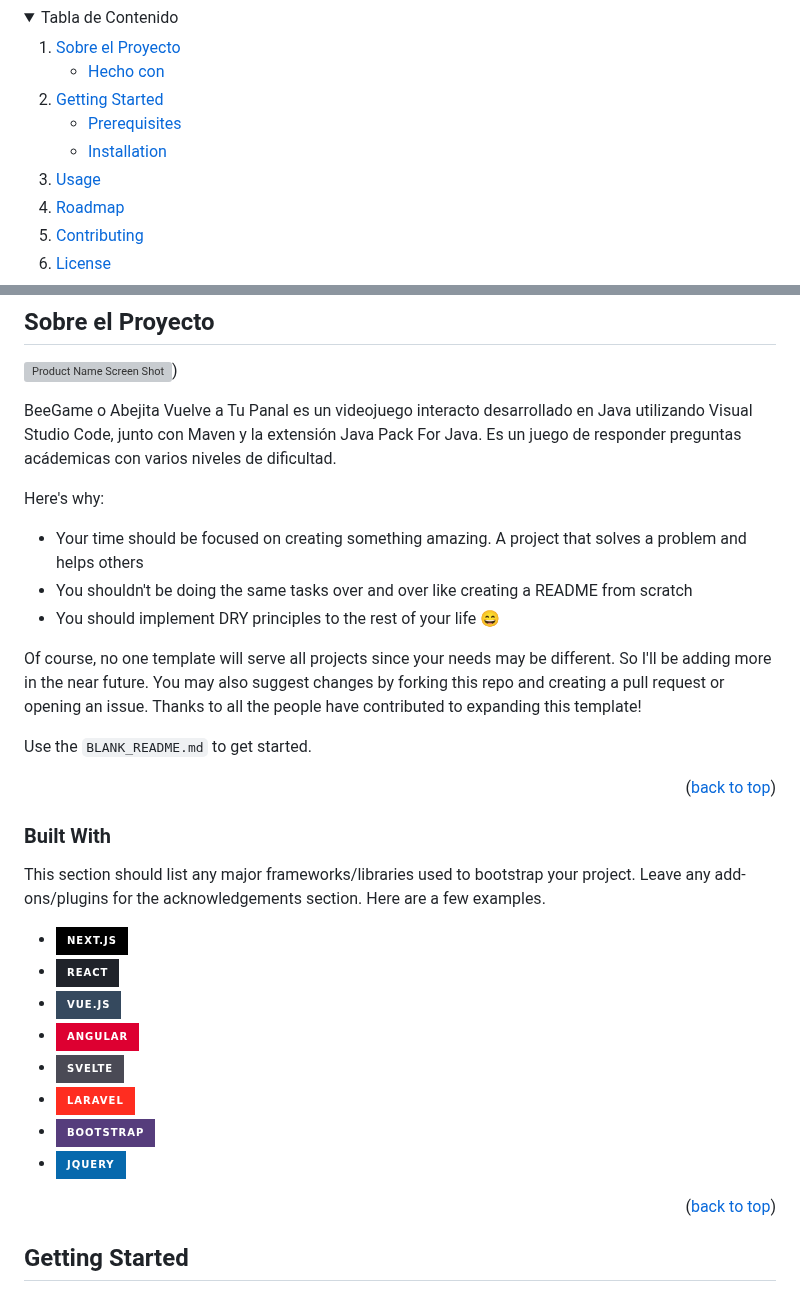
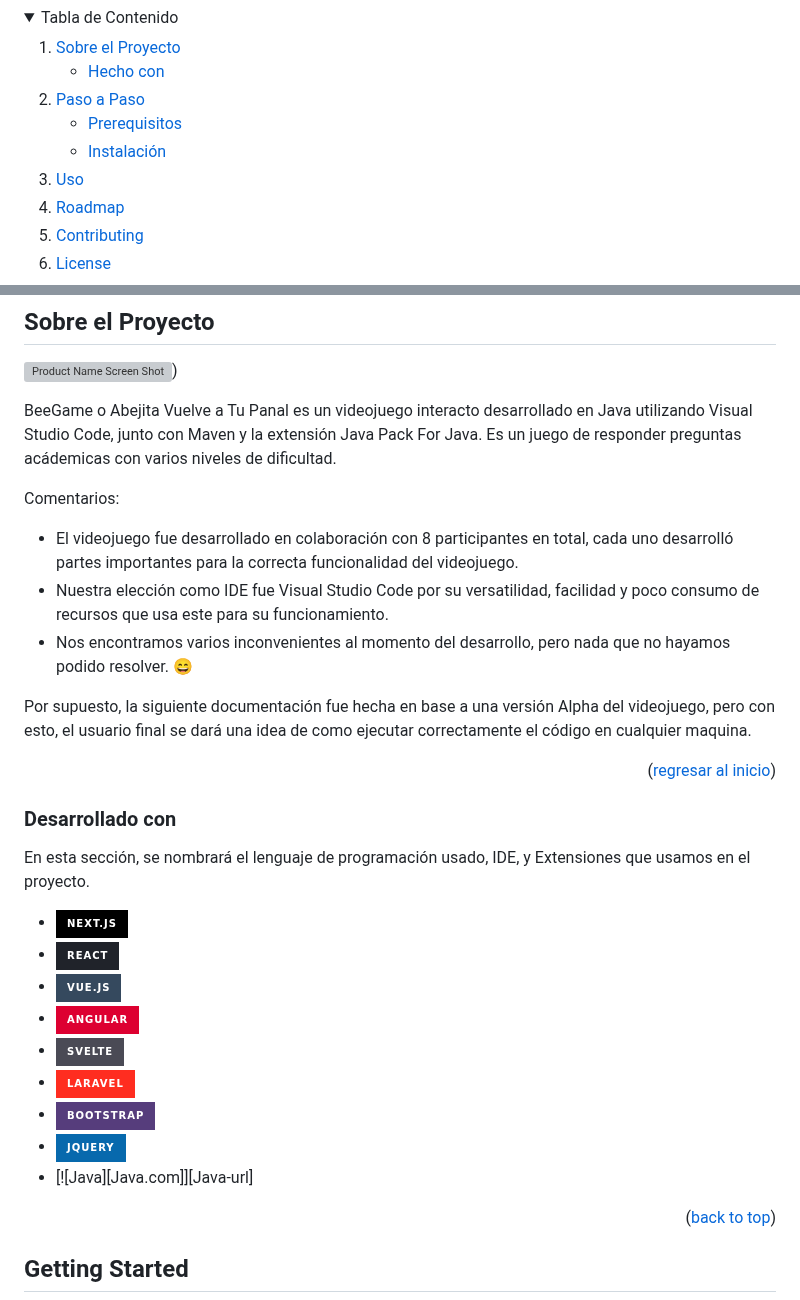
Before and after one commit to CruzAngell/BeeGame, a Markdown page: README.md, 2 parts joined by grey strips. GitHub-like rendering; folded sections open; badges without logos; grey boxes are pictures that could not be loaded.

```diff
--- a/README.md
+++ b/README.md
@@ -14,13 +14,13 @@ En la siguiente documentación, se explicará paso a paso como clonar este repos
       </ul>
     </li>
     <li>
-      <a href="#getting-started">Getting Started</a>
+      <a href="#getting-started">Paso a Paso</a>
       <ul>
-        <li><a href="#prerequisites">Prerequisites</a></li>
-        <li><a href="#installation">Installation</a></li>
+        <li><a href="#prerequisites">Prerequisitos</a></li>
+        <li><a href="#installation">Instalación</a></li>
       </ul>
     </li>
-    <li><a href="#usage">Usage</a></li>
+    <li><a href="#usage">Uso</a></li>
     <li><a href="#roadmap">Roadmap</a></li>
     <li><a href="#contributing">Contributing</a></li>
     <li><a href="#license">License</a></li>
@@ -39,22 +39,20 @@ En la siguiente documentación, se explicará paso a paso como clonar este repos
 BeeGame o Abejita Vuelve a Tu Panal es un videojuego interacto desarrollado en Java utilizando Visual Studio Code, junto con Maven y la extensión Java Pack For Java.
 Es un juego de responder preguntas acádemicas con varios niveles de dificultad.
 
-Here's why:
-* Your time should be focused on creating something amazing. A project that solves a problem and helps others
-* You shouldn't be doing the same tasks over and over like creating a README from scratch
-* You should implement DRY principles to the rest of your life :smile:
+Comentarios:
+* El videojuego fue desarrollado en colaboración con 8 participantes en total, cada uno desarrolló partes importantes para la correcta funcionalidad del videojuego.
+* Nuestra elección como IDE fue Visual Studio Code por su versatilidad, facilidad y poco consumo de recursos que usa este para su funcionamiento.
+* Nos encontramos varios inconvenientes al momento del desarrollo, pero nada que no hayamos podido resolver. :smile:
 
-Of course, no one template will serve all projects since your needs may be different. So I'll be adding more in the near future. You may also suggest changes by forking this repo and creating a pull request or opening an issue. Thanks to all the people have contributed to expanding this template!
+Por supuesto, la siguiente documentación fue hecha en base a una versión Alpha del videojuego, pero con esto, el usuario final se dará una idea de como ejecutar correctamente el código en cualquier maquina.
 
-Use the `BLANK_README.md` to get started.
-
-<p align="right">(<a href="#readme-top">back to top</a>)</p>
+<p align="right">(<a href="#readme-top">regresar al inicio</a>)</p>
 
 
 
-### Built With
+### Desarrollado con
 
-This section should list any major frameworks/libraries used to bootstrap your project. Leave any add-ons/plugins for the acknowledgements section. Here are a few examples.
+En esta sección, se nombrará el lenguaje de programación usado, IDE, y Extensiones que usamos en el proyecto.
 
 * [![Next][Next.js]][Next-url]
 * [![React][React.js]][React-url]
@@ -64,6 +62,7 @@ This section should list any major frameworks/libraries used to bootstrap your p
 * [![Laravel][Laravel.com]][Laravel-url]
 * [![Bootstrap][Bootstrap.com]][Bootstrap-url]
 * [![JQuery][JQuery.com]][JQuery-url]
+* [![Java][Java.com]][Java-url]
 
 <p align="right">(<a href="#readme-top">back to top</a>)</p>
 
```
